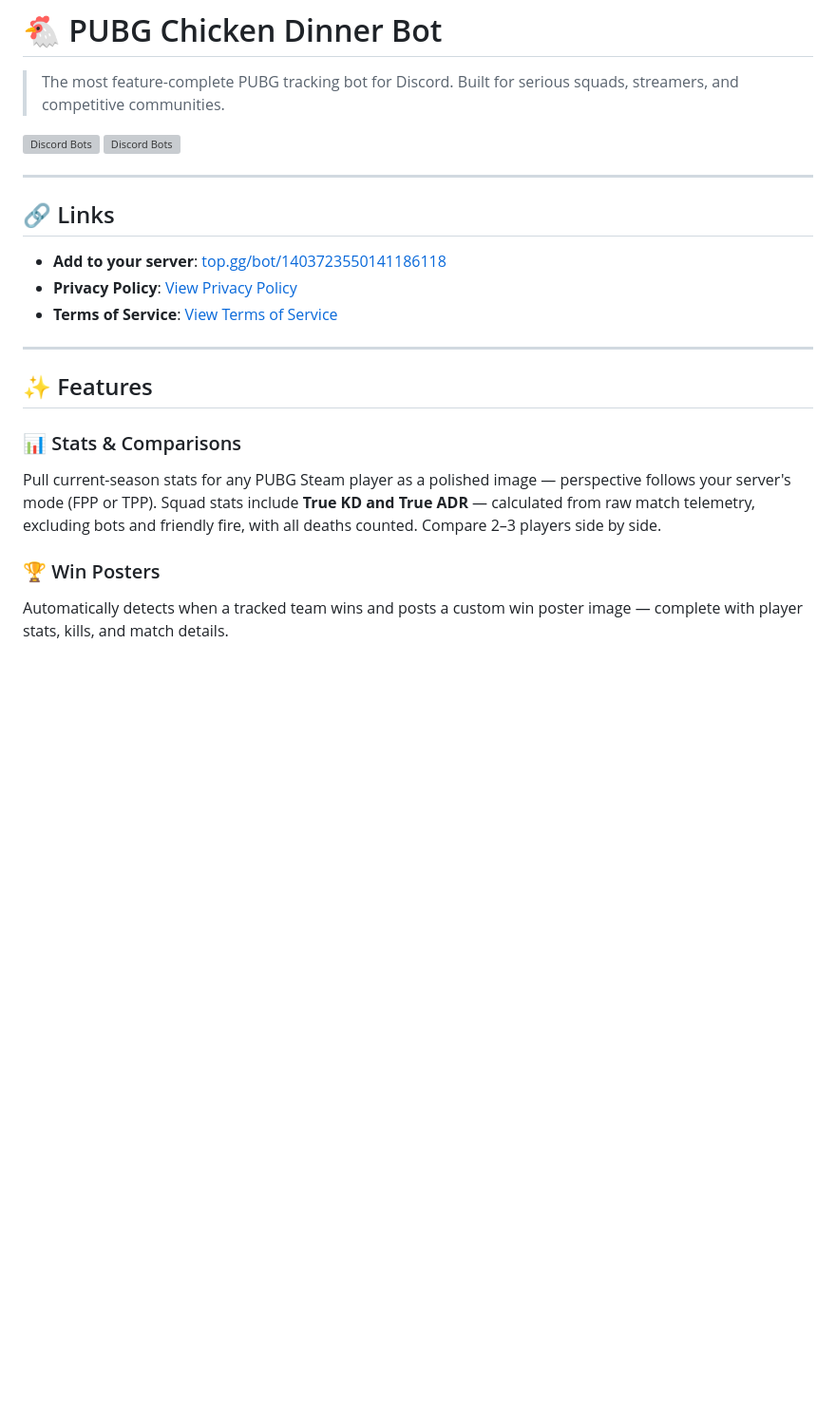
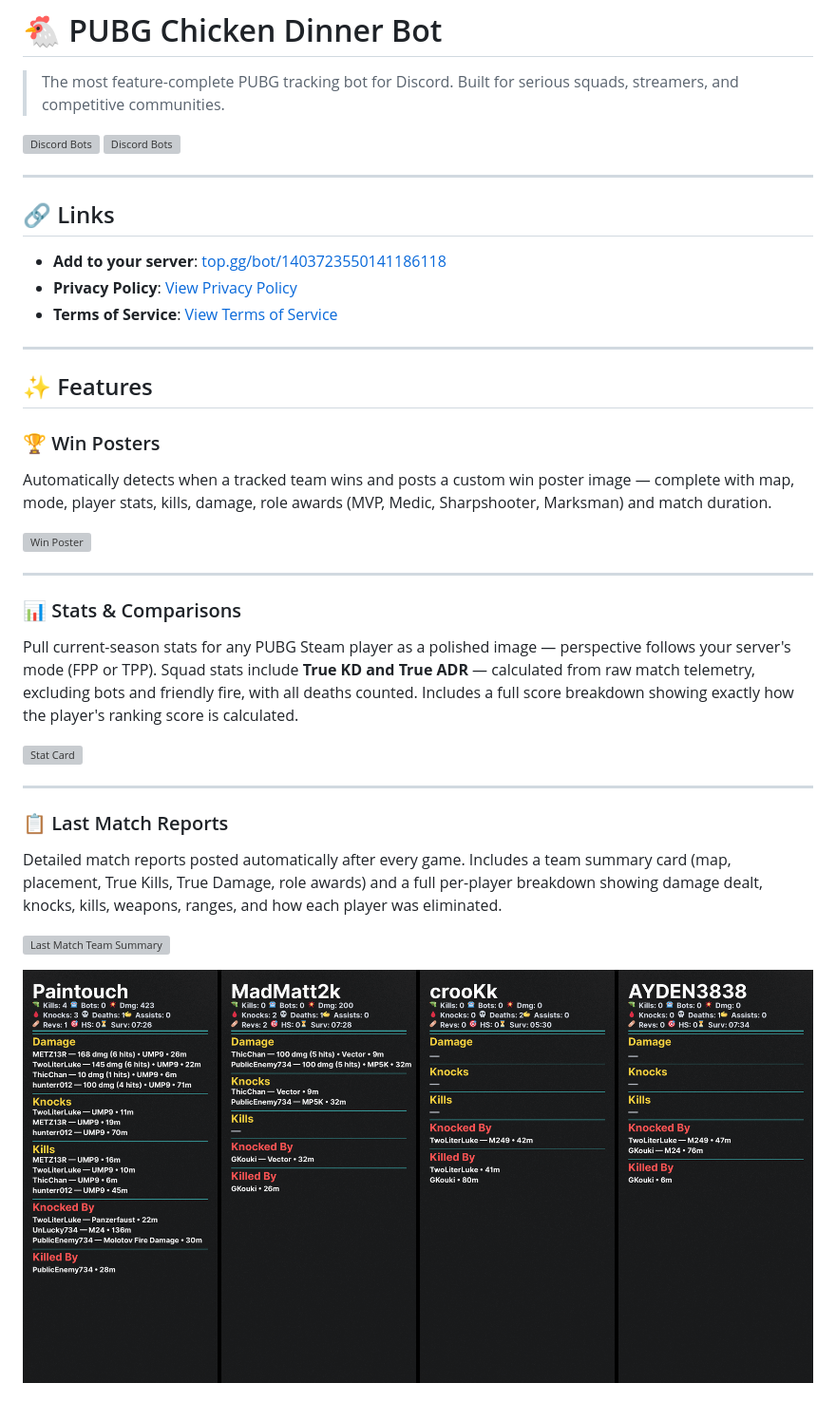
Before and after one commit to MadMatt2k/PUBG-Chicken-Dinners, a Markdown page: README.md, the part around one of its changes. Shown at 95% size. Drawn GitHub-style; blank space fills up the shorter version; grey boxes are pictures that could not be loaded.

```diff
--- a/README.md
+++ b/README.md
@@ -2,8 +2,7 @@
 
 > The most feature-complete PUBG tracking bot for Discord. Built for serious squads, streamers, and competitive communities.
 
-[![Discord Bots](https://top.gg/api/widget/servers/1403723550141186118.svg)](https://top.gg/bot/1403723550141186118)
-[![Discord Bots](https://top.gg/api/widget/upvotes/1403723550141186118.svg)](https://top.gg/bot/1403723550141186118)
+[![Discord Bots](https://top.gg/api/widget/servers/1403723550141186118.svg)](https://top.gg/bot/1403723550141186118) [![Discord Bots](https://top.gg/api/widget/upvotes/1403723550141186118.svg)](https://top.gg/bot/1403723550141186118)
 
 ---
 
@@ -17,8 +16,27 @@
 
 ## ✨ Features
 
+### 🏆 Win Posters
+
+Automatically detects when a tracked team wins and posts a custom win poster image — complete with map, mode, player stats, kills, damage, role awards (MVP, Medic, Sharpshooter, Marksman) and match duration.
+
+![Win Poster](Screenshots/win.png)
+
+---
+
 ### 📊 Stats & Comparisons
-Pull current-season stats for any PUBG Steam player as a polished image — perspective follows your server's mode (FPP or TPP). Squad stats include **True KD and True ADR** — calculated from raw match telemetry, excluding bots and friendly fire, with all deaths counted. Compare 2–3 players side by side.
 
-### 🏆 Win Posters
-Automatically detects when a tracked team wins and posts a custom win poster image — complete with player stats, kills, and match details.
+Pull current-season stats for any PUBG Steam player as a polished image — perspective follows your server's mode (FPP or TPP). Squad stats include **True KD and True ADR** — calculated from raw match telemetry, excluding bots and friendly fire, with all deaths counted. Includes a full score breakdown showing exactly how the player's ranking score is calculated.
+
+![Stat Card](Screenshots/stats.png)
+
+---
+
+### 📋 Last Match Reports
+
+Detailed match reports posted automatically after every game. Includes a team summary card (map, placement, True Kills, True Damage, role awards) and a full per-player breakdown showing damage dealt, knocks, kills, weapons, ranges, and how each player was eliminated.
+
+![Last Match Team Summary](Screenshots/lastmatch_team.png)
+
+![Last Match Player Breakdown](Screenshots/lastmatch_players.png)
+
```
Also changed, not shown: other parts of README.md (+36 -22 lines).
